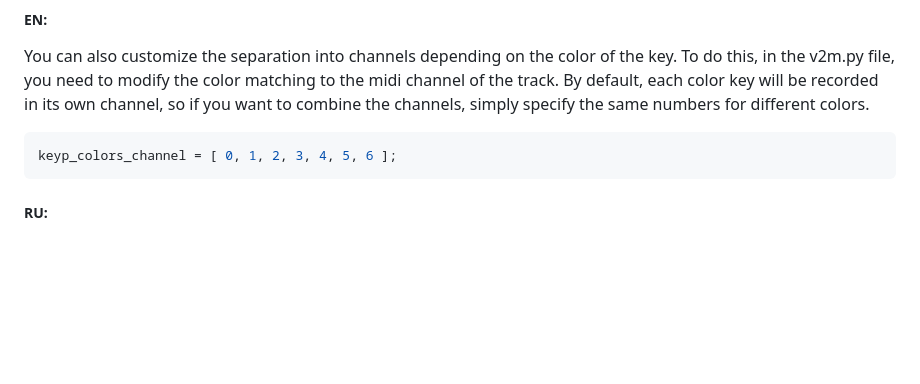
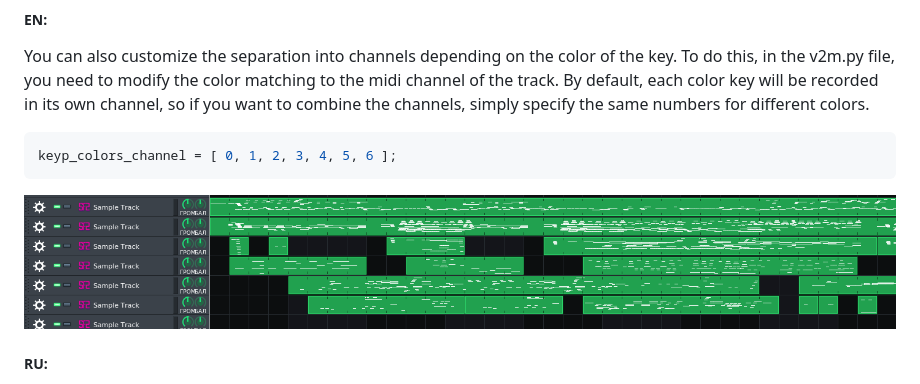
Before and after one commit to svsdval/video2midi, a Markdown page: README.md, the part around the change. GitHub-like rendering; pictures changed too: docs/multichannel.png (added); blank space fills up the shorter version.

Commit message:
Добавил картинку в ридми.

````diff
--- a/README.md
+++ b/README.md
@@ -79,6 +79,8 @@ By default, each color key will be recorded in its own channel, so if you want t
 keyp_colors_channel = [ 0, 1, 2, 3, 4, 5, 6 ];
 ```
 
+![Alt text](docs/multichannel.png?raw=true "main window")
+
 ##### RU:
 Если есть необходимть обработать лижь какой то кусок файла, Вы можете указать начальный и конечные кадры для реконструкции. Только в указанных интервалах будет выполняться обработка.
 Для этого в файле v2m.py необходимо изменить переменные "startframe" и "endframe".
````
